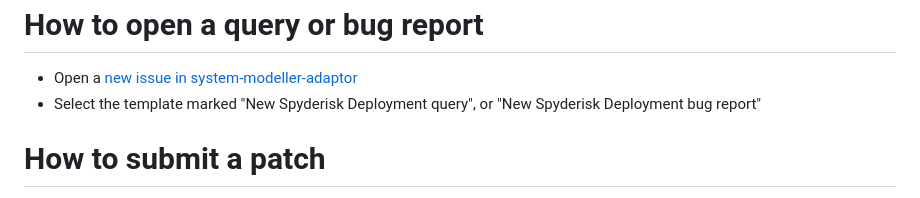
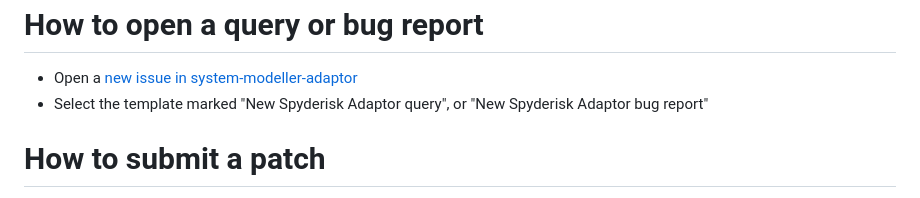
Before and after one commit to Spyderisk/system-modeller-adaptor, a Markdown page: CONTRIBUTING.md, the part around the change. Rendered like a GitHub page.

```diff
--- a/CONTRIBUTING.md
+++ b/CONTRIBUTING.md
@@ -39,7 +39,7 @@ Whatever you decide to work on, follow the "How to submit a patch" procedure bel
 # How to open a query or bug report
 
 * Open a [new issue in system-modeller-adaptor](https://github.com/Spyderisk/system-modeller-adaptor/issues/new)
-* Select the template marked "New Spyderisk Deployment query", or "New Spyderisk Deployment bug report"
+* Select the template marked "New Spyderisk Adaptor query", or "New Spyderisk Adaptor bug report"
 
 # How to submit a patch
 
```
Also changed, not shown: CODE-OF-CONDUCT.md (added, +144 -0 lines).
